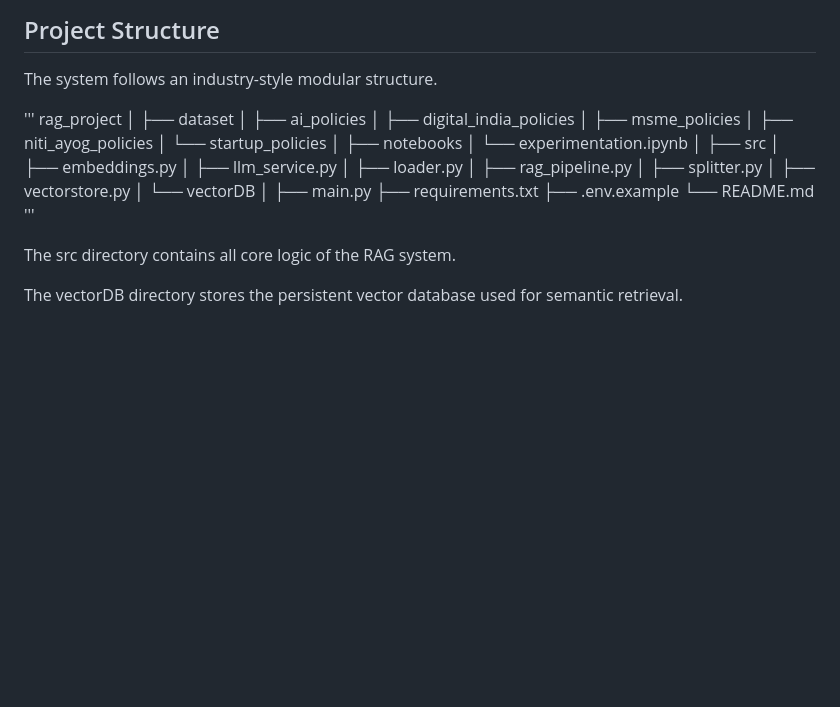
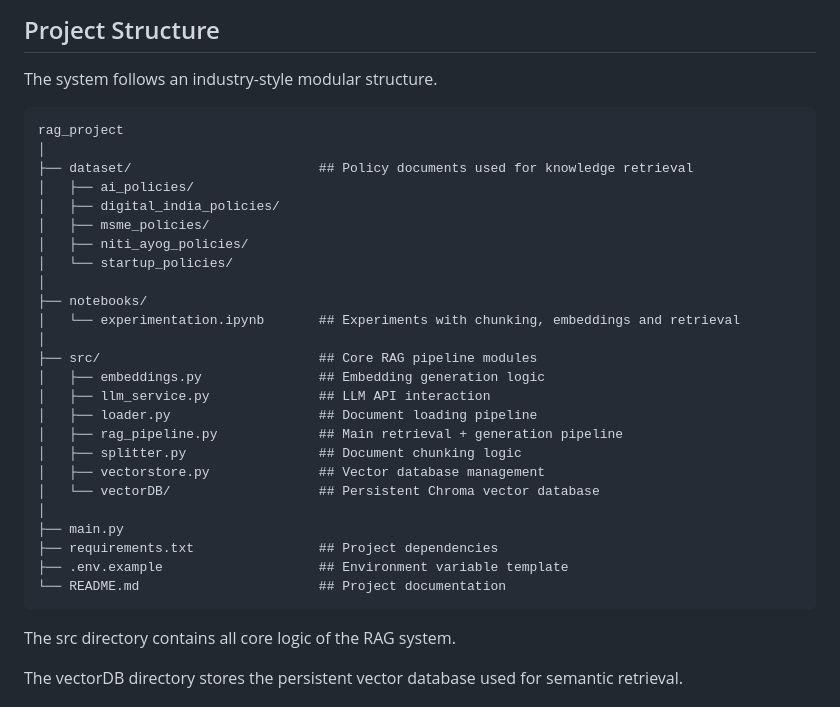
Before and after one commit to trish-2610/rag_project, a Markdown page: README.md, the part around the change. GitHub-like rendering; blank space fills up the shorter version.

Commit message:
Revised Readme
Updated README to enhance clarity and structure.

````diff
--- a/README.md
+++ b/README.md
@@ -133,33 +133,33 @@ This demonstrates the engineering process used to design the final pipeline.
 ## Project Structure
 The system follows an industry-style modular structure.
 
-'''
+```
 rag_project
 │
-├── dataset
-│   ├── ai_policies
-│   ├── digital_india_policies
-│   ├── msme_policies
-│   ├── niti_ayog_policies
-│   └── startup_policies
+├── dataset/                        ## Policy documents used for knowledge retrieval
+│   ├── ai_policies/
+│   ├── digital_india_policies/
+│   ├── msme_policies/
+│   ├── niti_ayog_policies/
+│   └── startup_policies/
 │
-├── notebooks
-│   └── experimentation.ipynb
+├── notebooks/
+│   └── experimentation.ipynb       ## Experiments with chunking, embeddings and retrieval
 │
-├── src
-│   ├── embeddings.py
-│   ├── llm_service.py
-│   ├── loader.py
-│   ├── rag_pipeline.py
-│   ├── splitter.py
-│   ├── vectorstore.py
-│   └── vectorDB
+├── src/                            ## Core RAG pipeline modules
+│   ├── embeddings.py               ## Embedding generation logic
+│   ├── llm_service.py              ## LLM API interaction
+│   ├── loader.py                   ## Document loading pipeline
+│   ├── rag_pipeline.py             ## Main retrieval + generation pipeline
+│   ├── splitter.py                 ## Document chunking logic
+│   ├── vectorstore.py              ## Vector database management
+│   └── vectorDB/                   ## Persistent Chroma vector database
 │
 ├── main.py
-├── requirements.txt
-├── .env.example
-└── README.md
-'''
+├── requirements.txt                ## Project dependencies
+├── .env.example                    ## Environment variable template
+└── README.md                       ## Project documentation
+```
 
 The src directory contains all core logic of the RAG system.
 
````
